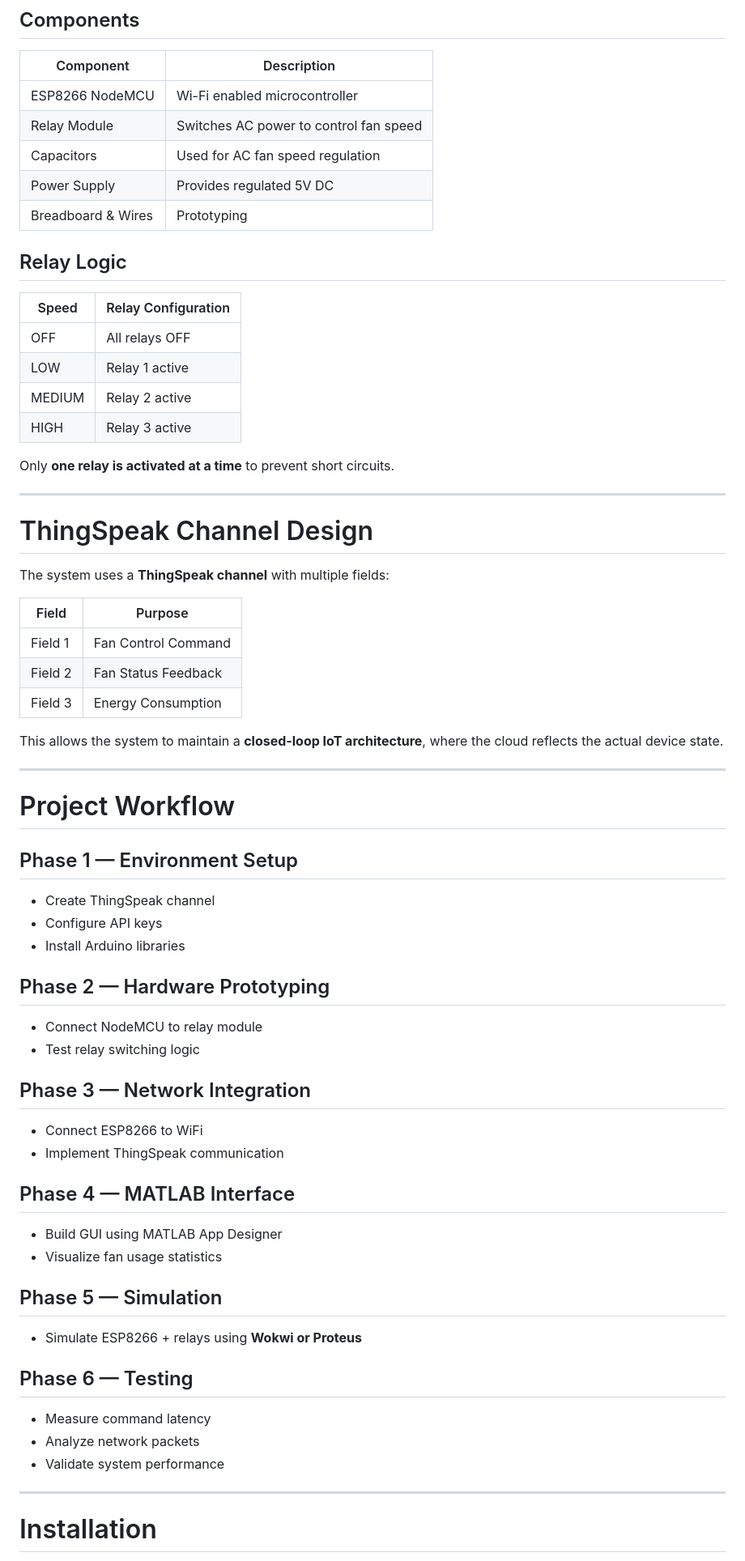
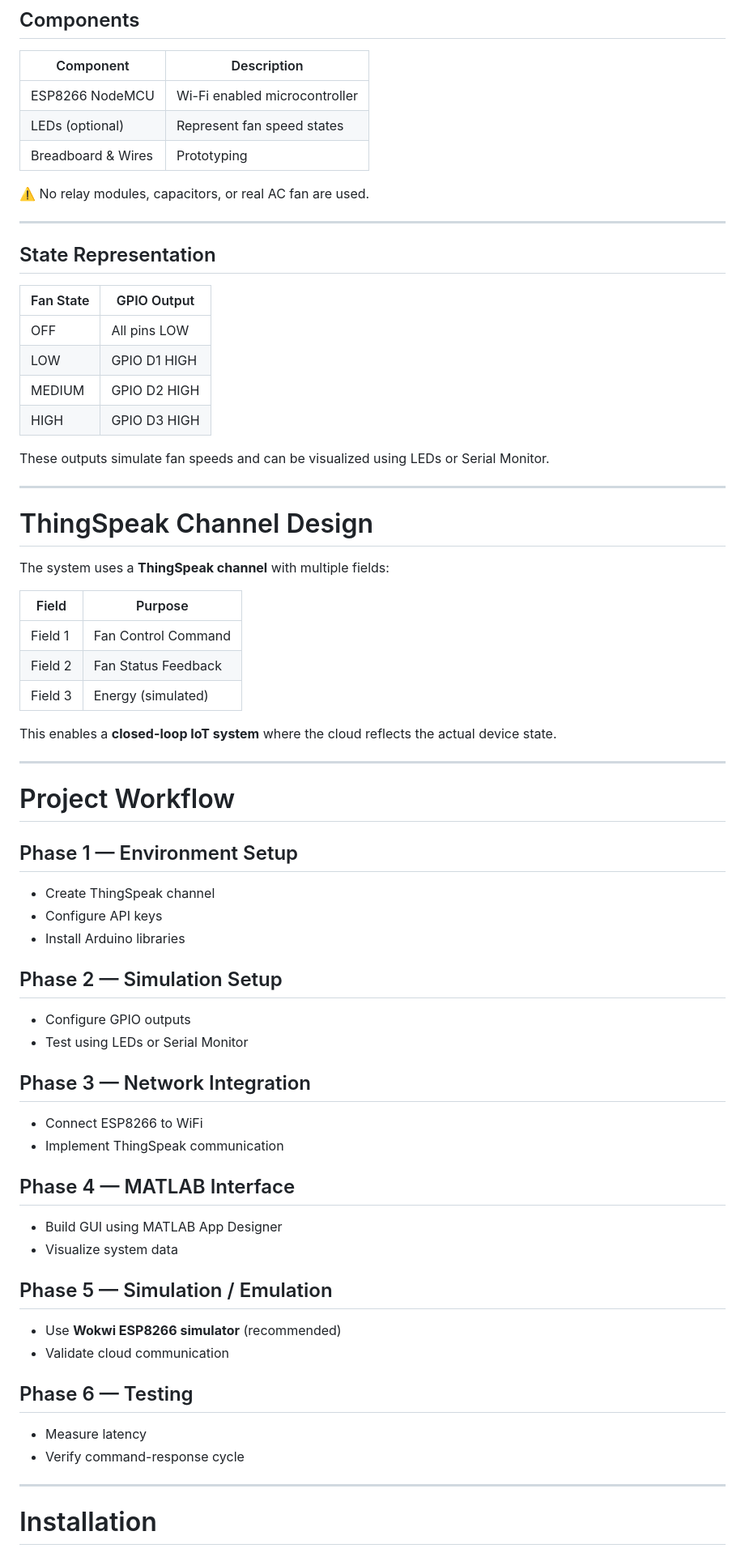
Before and after one commit to ahan-halder/SmartFan-IoT-Control, a Markdown page: README.md, the part around one of its changes. Shown at 81% size. GitHub-like rendering.

```diff
--- a/README.md
+++ b/README.md
@@ -97,21 +96,23 @@ The system operates using the following workflow:
 | Component | Description |
 |-----------|-------------|
 | ESP8266 NodeMCU | Wi-Fi enabled microcontroller |
-| Relay Module | Switches AC power to control fan speed |
-| Capacitors | Used for AC fan speed regulation |
-| Power Supply | Provides regulated 5V DC |
+| LEDs (optional) | Represent fan speed states |
 | Breadboard & Wires | Prototyping |
 
-## Relay Logic
+⚠️ No relay modules, capacitors, or real AC fan are used.
 
-| Speed | Relay Configuration |
-|------|--------------------|
-| OFF | All relays OFF |
-| LOW | Relay 1 active |
-| MEDIUM | Relay 2 active |
-| HIGH | Relay 3 active |
+---
 
-Only **one relay is activated at a time** to prevent short circuits.
+## State Representation
+
+| Fan State | GPIO Output |
+|----------|------------|
+| OFF | All pins LOW |
+| LOW | GPIO D1 HIGH |
+| MEDIUM | GPIO D2 HIGH |
+| HIGH | GPIO D3 HIGH |
+
+These outputs simulate fan speeds and can be visualized using LEDs or Serial Monitor.
 
 ---
 
@@ -123,9 +124,9 @@ The system uses a **ThingSpeak channel** with multiple fields:
 |------|--------|
 | Field 1 | Fan Control Command |
 | Field 2 | Fan Status Feedback |
-| Field 3 | Energy Consumption |
+| Field 3 | Energy (simulated) |
 
-This allows the system to maintain a **closed-loop IoT architecture**, where the cloud reflects the actual device state.
+This enables a **closed-loop IoT system** where the cloud reflects the actual device state.
 
 ---
 
@@ -136,9 +137,9 @@ This allows the system to maintain a **closed-loop IoT architecture**, where the
 - Configure API keys
 - Install Arduino libraries
 
-## Phase 2 — Hardware Prototyping
-- Connect NodeMCU to relay module
-- Test relay switching logic
+## Phase 2 — Simulation Setup
+- Configure GPIO outputs
+- Test using LEDs or Serial Monitor
 
 ## Phase 3 — Network Integration
 - Connect ESP8266 to WiFi
@@ -146,15 +147,15 @@ This allows the system to maintain a **closed-loop IoT architecture**, where the
 
 ## Phase 4 — MATLAB Interface
 - Build GUI using MATLAB App Designer
-- Visualize fan usage statistics
+- Visualize system data
 
-## Phase 5 — Simulation
-- Simulate ESP8266 + relays using **Wokwi or Proteus**
+## Phase 5 — Simulation / Emulation
+- Use **Wokwi ESP8266 simulator** (recommended)
+- Validate cloud communication
 
 ## Phase 6 — Testing
-- Measure command latency
-- Analyze network packets
-- Validate system performance
+- Measure latency
+- Verify command-response cycle
 
 ---
 
```
Also changed, not shown: other parts of README.md (+50 -62 lines).
